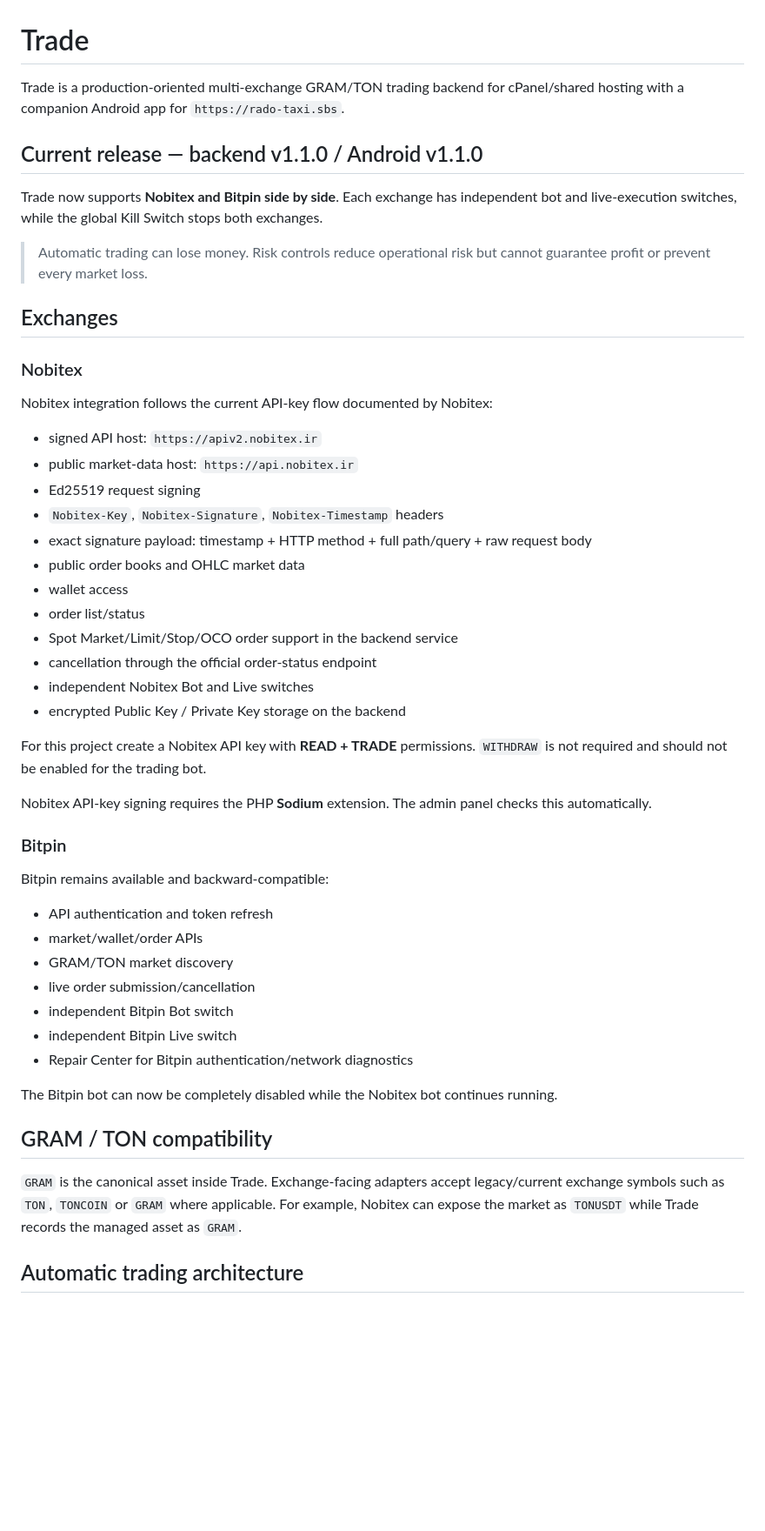
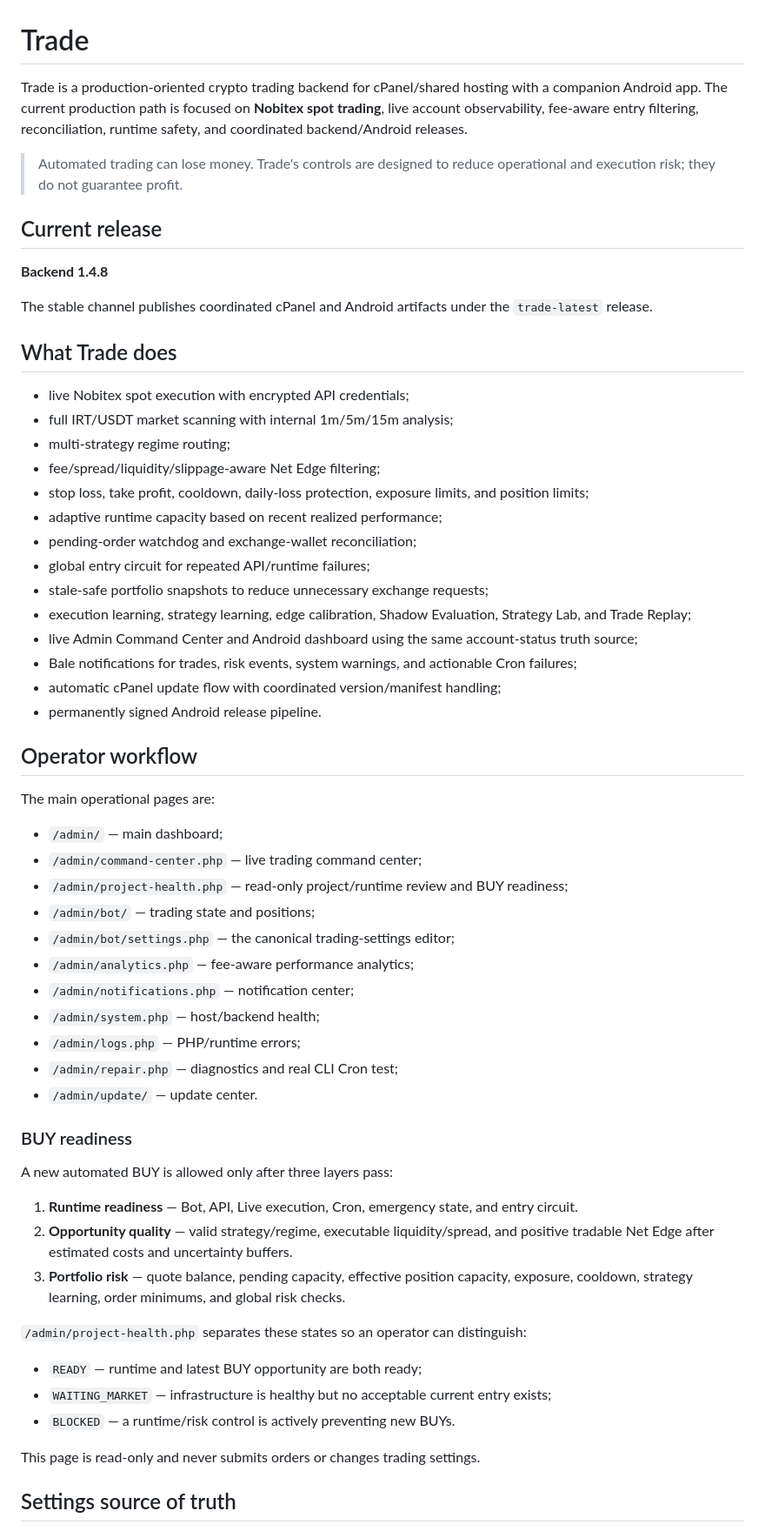
Before and after one commit to hazhanhasani/Trade, a Markdown page: README.md, the part around one of its changes. Shown at 87% size. GitHub-like rendering; blank space fills up the shorter version.

Commit message:
Refresh Trade documentation and operator workflow

```diff
--- a/README.md
+++ b/README.md
@@ -1,53 +1,63 @@
 # Trade
 
-Trade is a production-oriented multi-exchange GRAM/TON trading backend for cPanel/shared hosting with a companion Android app for `https://rado-taxi.sbs`.
+Trade is a production-oriented crypto trading backend for cPanel/shared hosting with a companion Android app. The current production path is focused on **Nobitex spot trading**, live account observability, fee-aware entry filtering, reconciliation, runtime safety, and coordinated backend/Android releases.
 
-## Current release — backend v1.1.0 / Android v1.1.0
+> Automated trading can lose money. Trade's controls are designed to reduce operational and execution risk; they do not guarantee profit.
 
-Trade now supports **Nobitex and Bitpin side by side**. Each exchange has independent bot and live-execution switches, while the global Kill Switch stops both exchanges.
+## Current release
 
-> Automatic trading can lose money. Risk controls reduce operational risk but cannot guarantee profit or prevent every market loss.
+**Backend 1.4.8**
 
-## Exchanges
+The stable channel publishes coordinated cPanel and Android artifacts under the `trade-latest` release.
 
-### Nobitex
+## What Trade does
 
-Nobitex integration follows the current API-key flow documented by Nobitex:
+- live Nobitex spot execution with encrypted API credentials;
+- full IRT/USDT market scanning with internal 1m/5m/15m analysis;
+- multi-strategy regime routing;
+- fee/spread/liquidity/slippage-aware Net Edge filtering;
+- stop loss, take profit, cooldown, daily-loss protection, exposure limits, and position limits;
+- adaptive runtime capacity based on recent realized performance;
+- pending-order watchdog and exchange-wallet reconciliation;
+- global entry circuit for repeated API/runtime failures;
+- stale-safe portfolio snapshots to reduce unnecessary exchange requests;
+- execution learning, strategy learning, edge calibration, Shadow Evaluation, Strategy Lab, and Trade Replay;
+- live Admin Command Center and Android dashboard using the same account-status truth source;
+- Bale notifications for trades, risk events, system warnings, and actionable Cron failures;
+- automatic cPanel update flow with coordinated version/manifest handling;
+- permanently signed Android release pipeline.
 
-- signed API host: `https://apiv2.nobitex.ir`
-- public market-data host: `https://api.nobitex.ir`
-- Ed25519 request signing
-- `Nobitex-Key`, `Nobitex-Signature`, `Nobitex-Timestamp` headers
-- exact signature payload: timestamp + HTTP method + full path/query + raw request body
-- public order books and OHLC market data
-- wallet access
-- order list/status
-- Spot Market/Limit/Stop/OCO order support in the backend service
-- cancellation through the official order-status endpoint
-- independent Nobitex Bot and Live switches
-- encrypted Public Key / Private Key storage on the backend
+## Operator workflow
 
-For this project create a Nobitex API key with **READ + TRADE** permissions. `WITHDRAW` is not required and should not be enabled for the trading bot.
+The main operational pages are:
 
-Nobitex API-key signing requires the PHP **Sodium** extension. The admin panel checks this automatically.
+- `/admin/` — main dashboard;
+- `/admin/command-center.php` — live trading command center;
+- `/admin/project-health.php` — read-only project/runtime review and BUY readiness;
+- `/admin/bot/` — trading state and positions;
+- `/admin/bot/settings.php` — the canonical trading-settings editor;
+- `/admin/analytics.php` — fee-aware performance analytics;
+- `/admin/notifications.php` — notification center;
+- `/admin/system.php` — host/backend health;
+- `/admin/logs.php` — PHP/runtime errors;
+- `/admin/repair.php` — diagnostics and real CLI Cron test;
+- `/admin/update/` — update center.
 
-### Bitpin
+### BUY readiness
 
-Bitpin remains available and backward-compatible:
+A new automated BUY is allowed only after three layers pass:
 
-- API authentication and token refresh
-- market/wallet/order APIs
-- GRAM/TON market discovery
-- live order submission/cancellation
-- independent Bitpin Bot switch
-- independent Bitpin Live switch
-- Repair Center for Bitpin authentication/network diagnostics
+1. **Runtime readiness** — Bot, API, Live execution, Cron, emergency state, and entry circuit.
+2. **Opportunity quality** — valid strategy/regime, executable liquidity/spread, and positive tradable Net Edge after estimated costs and uncertainty buffers.
+3. **Portfolio risk** — quote balance, pending capacity, effective position capacity, exposure, cooldown, strategy learning, order minimums, and global risk checks.
 
-The Bitpin bot can now be completely disabled while the Nobitex bot continues running.
+`/admin/project-health.php` separates these states so an operator can distinguish:
 
-## GRAM / TON compatibility
+- `READY` — runtime and latest BUY opportunity are both ready;
+- `WAITING_MARKET` — infrastructure is healthy but no acceptable current entry exists;
+- `BLOCKED` — a runtime/risk control is actively preventing new BUYs.
 
-`GRAM` is the canonical asset inside Trade. Exchange-facing adapters accept legacy/current exchange symbols such as `TON`, `TONCOIN` or `GRAM` where applicable. For example, Nobitex can expose the market as `TONUSDT` while Trade records the managed asset as `GRAM`.
+This page is read-only and never submits orders or changes trading settings.
 
-## Automatic trading architecture
+## Settings source of truth
 
```
Also changed, not shown: other parts of README.md (+129 -178 lines).
